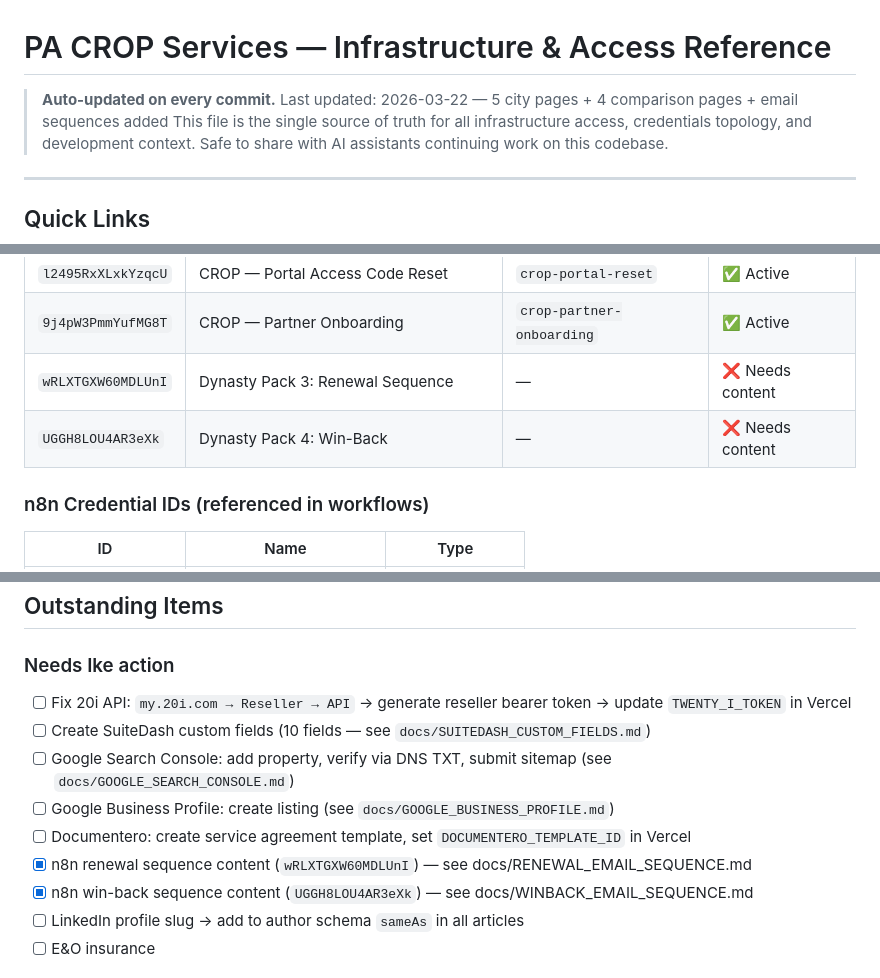
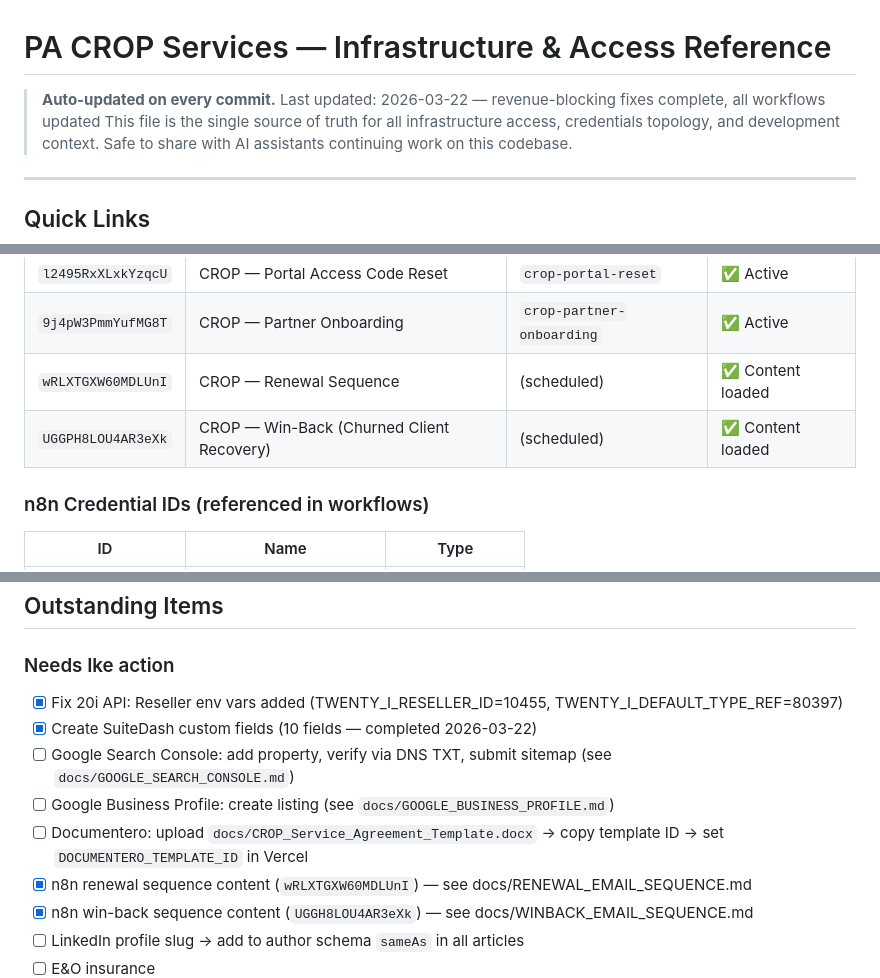
Before and after one commit to pinohu/pa-crop-services, a Markdown page: INFRASTRUCTURE.md, 3 parts joined by grey strips. Drawn GitHub-style.

Commit message:
Update INFRASTRUCTURE.md: revenue-blocking fixes complete, all workflows updated

```diff
--- a/INFRASTRUCTURE.md
+++ b/INFRASTRUCTURE.md
@@ -1,6 +1,6 @@
 # PA CROP Services — Infrastructure & Access Reference
 
-> **Auto-updated on every commit.** Last updated: 2026-03-22 — 5 city pages + 4 comparison pages + email sequences added
+> **Auto-updated on every commit.** Last updated: 2026-03-22 — revenue-blocking fixes complete, all workflows updated
 > This file is the single source of truth for all infrastructure access, credentials topology,
 > and development context. Safe to share with AI assistants continuing work on this codebase.
 
@@ -214,8 +214,8 @@ def push_file(remote_path, content_str, message):
 | `RSibNfwSM9aw3vUW` | CROP — Hot Lead Alert | `crop-hot-lead-alert` | ✅ Active |
 | `l2495RxXLxkYzqcU` | CROP — Portal Access Code Reset | `crop-portal-reset` | ✅ Active |
 | `9j4pW3PmmYufMG8T` | CROP — Partner Onboarding | `crop-partner-onboarding` | ✅ Active |
-| `wRLXTGXW60MDLUnI` | Dynasty Pack 3: Renewal Sequence | — | ❌ Needs content |
-| `UGGH8LOU4AR3eXk` | Dynasty Pack 4: Win-Back | — | ❌ Needs content |
+| `wRLXTGXW60MDLUnI` | CROP — Renewal Sequence | (scheduled) | ✅ Content loaded |
+| `UGGPH8LOU4AR3eXk` | CROP — Win-Back (Churned Client Recovery) | (scheduled) | ✅ Content loaded |
 
 ### n8n Credential IDs (referenced in workflows)
 
@@ -429,11 +429,11 @@ Philadelphia, Pittsburgh, Harrisburg, Allentown, Erie, Reading, Bethlehem, Scran
 ## Outstanding Items
 
 ### Needs Ike action
-- [ ] Fix 20i API: `my.20i.com → Reseller → API` → generate reseller bearer token → update `TWENTY_I_TOKEN` in Vercel
-- [ ] Create SuiteDash custom fields (10 fields — see `docs/SUITEDASH_CUSTOM_FIELDS.md`)
+- [x] Fix 20i API: Reseller env vars added (TWENTY_I_RESELLER_ID=10455, TWENTY_I_DEFAULT_TYPE_REF=80397)
+- [x] Create SuiteDash custom fields (10 fields — completed 2026-03-22)
 - [ ] Google Search Console: add property, verify via DNS TXT, submit sitemap (see `docs/GOOGLE_SEARCH_CONSOLE.md`)
 - [ ] Google Business Profile: create listing (see `docs/GOOGLE_BUSINESS_PROFILE.md`)
-- [ ] Documentero: create service agreement template, set `DOCUMENTERO_TEMPLATE_ID` in Vercel
+- [ ] Documentero: upload `docs/CROP_Service_Agreement_Template.docx` → copy template ID → set `DOCUMENTERO_TEMPLATE_ID` in Vercel
 - [x] n8n renewal sequence content (`wRLXTGXW60MDLUnI`) — see docs/RENEWAL_EMAIL_SEQUENCE.md
 - [x] n8n win-back sequence content (`UGGH8LOU4AR3eXk`) — see docs/WINBACK_EMAIL_SEQUENCE.md
 - [ ] LinkedIn profile slug → add to author schema `sameAs` in all articles
```
